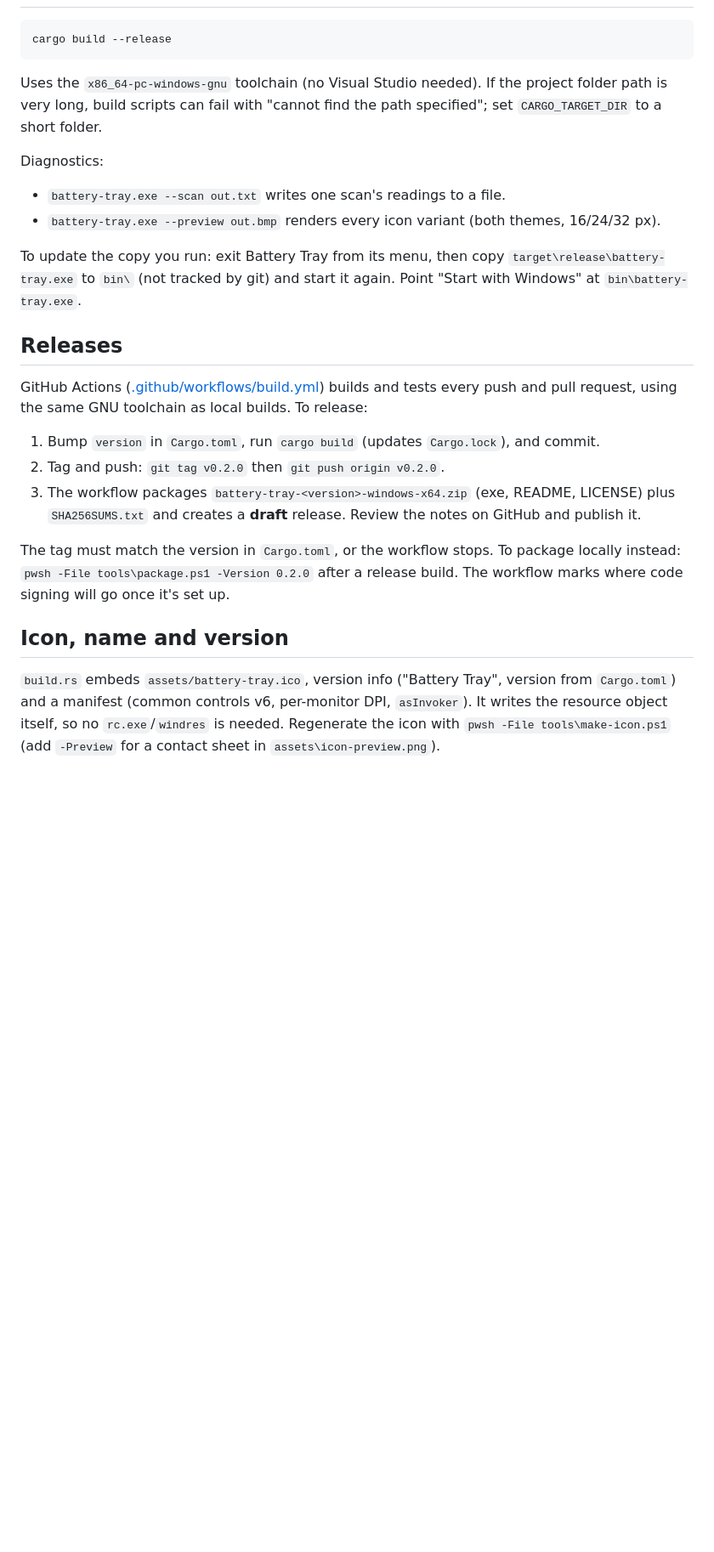
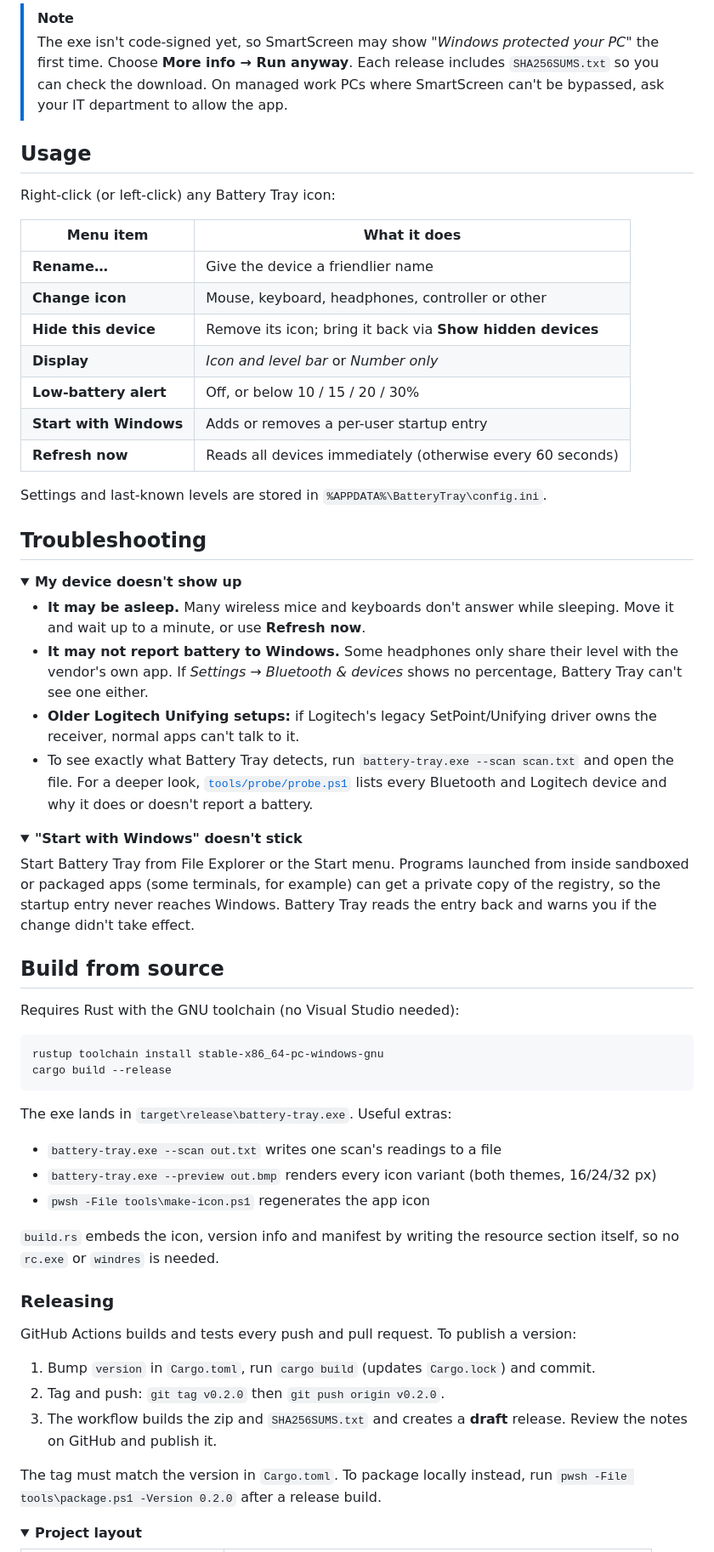
Before and after one commit to andregulbrandsen/battery-tray, a Markdown page: README.md, the part around one of its changes. Shown at 85% size. GitHub-like rendering; folded sections open; blank space fills up the shorter version.

````diff
--- a/README.md
+++ b/README.md
@@ -21,33 +58,83 @@ Icon ids are stable per device, so the pin survives restarts.
+> [!NOTE]
+> The exe isn't code-signed yet, so SmartScreen may show *"Windows protected your PC"* the first
+> time. Choose **More info → Run anyway**. Each release includes `SHA256SUMS.txt` so you can check
+> the download. On managed work PCs where SmartScreen can't be bypassed, ask your IT department
+> to allow the app.
+
+## Usage
+
+Right-click (or left-click) any Battery Tray icon:
+
+| Menu item | What it does |
+| --- | --- |
+| **Rename…** | Give the device a friendlier name |
+| **Change icon** | Mouse, keyboard, headphones, controller or other |
+| **Hide this device** | Remove its icon; bring it back via **Show hidden devices** |
+| **Display** | *Icon and level bar* or *Number only* |
+| **Low-battery alert** | Off, or below 10 / 15 / 20 / 30% |
+| **Start with Windows** | Adds or removes a per-user startup entry |
+| **Refresh now** | Reads all devices immediately (otherwise every 60 seconds) |
+
+Settings and last-known levels are stored in `%APPDATA%\BatteryTray\config.ini`.
+
+## Troubleshooting
+
+<details>
+<summary><b>My device doesn't show up</b></summary>
+
+- **It may be asleep.** Many wireless mice and keyboards don't answer while sleeping. Move it and
+  wait up to a minute, or use **Refresh now**.
+- **It may not report battery to Windows.** Some headphones only share their level with the
+  vendor's own app. If *Settings → Bluetooth & devices* shows no percentage, Battery Tray can't
+  see one either.
+- **Older Logitech Unifying setups:** if Logitech's legacy SetPoint/Unifying driver owns the
+  receiver, normal apps can't talk to it.
+- To see exactly what Battery Tray detects, run `battery-tray.exe --scan scan.txt` and open the
+  file. For a deeper look, [`tools/probe/probe.ps1`](tools/probe/probe.ps1) lists every
+  Bluetooth and Logitech device and why it does or doesn't report a battery.
+
+</details>
+
+<details>
+<summary><b>"Start with Windows" doesn't stick</b></summary>
+
+Start Battery Tray from File Explorer or the Start menu. Programs launched from inside sandboxed
+or packaged apps (some terminals, for example) can get a private copy of the registry, so the
+startup entry never reaches Windows. Battery Tray reads the entry back and warns you if the
+change didn't take effect.
+
+</details>
+
+## Build from source
+
+Requires Rust with the GNU toolchain (no Visual Studio needed):
+
 ```
+rustup toolchain install stable-x86_64-pc-windows-gnu
 cargo build --release
 ```
-Uses the `x86_64-pc-windows-gnu` toolchain (no Visual Studio needed). If the project folder path is
-very long, build scripts can fail with "cannot find the path specified"; set `CARGO_TARGET_DIR` to a
-short folder.
 
-Diagnostics:
-- `battery-tray.exe --scan out.txt` writes one scan's readings to a file.
-- `battery-tray.exe --preview out.bmp` renders every icon variant (both themes, 16/24/32 px).
+The exe lands in `target\release\battery-tray.exe`. Useful extras:
 
-To update the copy you run: exit Battery Tray from its menu, then copy `target\release\battery-tray.exe`
-to `bin\` (not tracked by git) and start it again. Point "Start with Windows" at `bin\battery-tray.exe`.
+- `battery-tray.exe --scan out.txt` writes one scan's readings to a file
+- `battery-tray.exe --preview out.bmp` renders every icon variant (both themes, 16/24/32 px)
+- `pwsh -File tools\make-icon.ps1` regenerates the app icon
 
-## Releases
-GitHub Actions ([.github/workflows/build.yml](.github/workflows/build.yml)) builds and tests every push and
-pull request, using the same GNU toolchain as local builds. To release:
+`build.rs` embeds the icon, version info and manifest by writing the resource section itself,
+so no `rc.exe` or `windres` is needed.
 
-1. Bump `version` in `Cargo.toml`, run `cargo build` (updates `Cargo.lock`), and commit.
+### Releasing
+
+GitHub Actions builds and tests every push and pull request. To publish a version:
+
+1. Bump `version` in `Cargo.toml`, run `cargo build` (updates `Cargo.lock`) and commit.
 2. Tag and push: `git tag v0.2.0` then `git push origin v0.2.0`.
-3. The workflow packages `battery-tray-<version>-windows-x64.zip` (exe, README, LICENSE) plus
-   `SHA256SUMS.txt` and creates a **draft** release. Review the notes on GitHub and publish it.
+3. The workflow builds the zip and `SHA256SUMS.txt` and creates a **draft** release. Review the
+   notes on GitHub and publish it.
 
-The tag must match the version in `Cargo.toml`, or the workflow stops. To package locally instead:
-`pwsh -File tools\package.ps1 -Version 0.2.0` after a release build. The workflow marks where code
-signing will go once it's set up.
+The tag must match the version in `Cargo.toml`. To package locally instead, run
+`pwsh -File tools\package.ps1 -Version 0.2.0` after a release build.
 
-## Icon, name and version
-`build.rs` embeds `assets/battery-tray.ico`, version info ("Battery Tray", version from `Cargo.toml`)
-and a manifest (common controls v6, per-monitor DPI, `asInvoker`). It writes the resource object
-itself, so no `rc.exe`/`windres` is needed. Regenerate the icon with `pwsh -File tools\make-icon.ps1`
-(add `-Preview` for a contact sheet in `assets\icon-preview.png`).
+<details>
+<summary><b>Project layout</b></summary>
 
````
Also changed, not shown: other parts of README.md (+66 -24 lines), docs/icon.png (added), docs/tray-preview.png (added).
